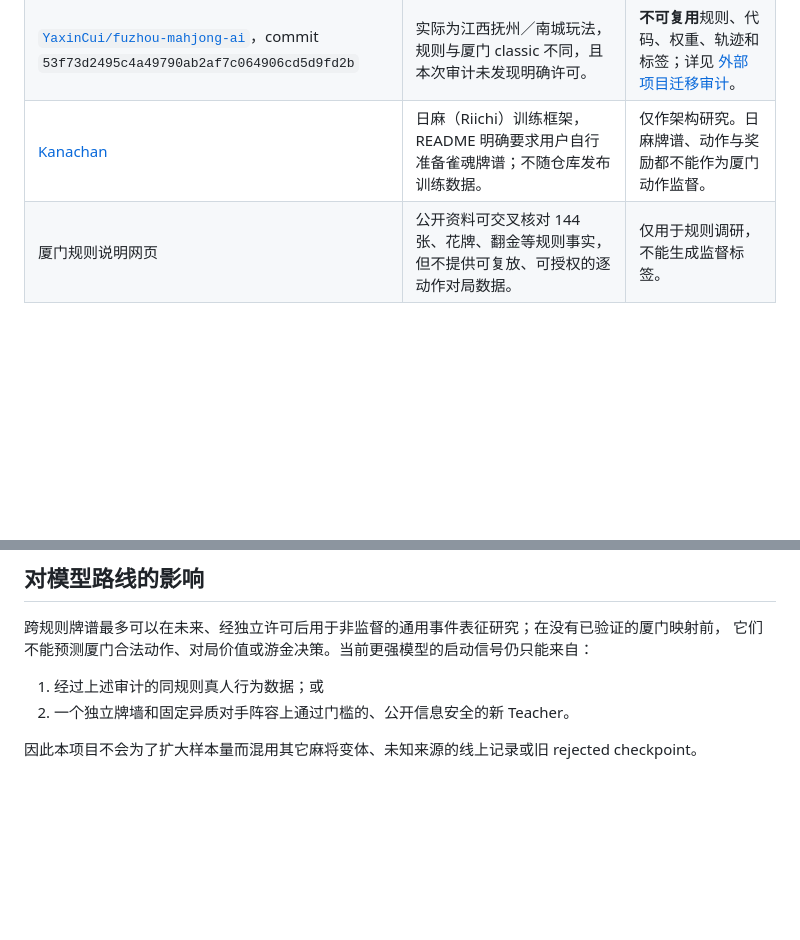
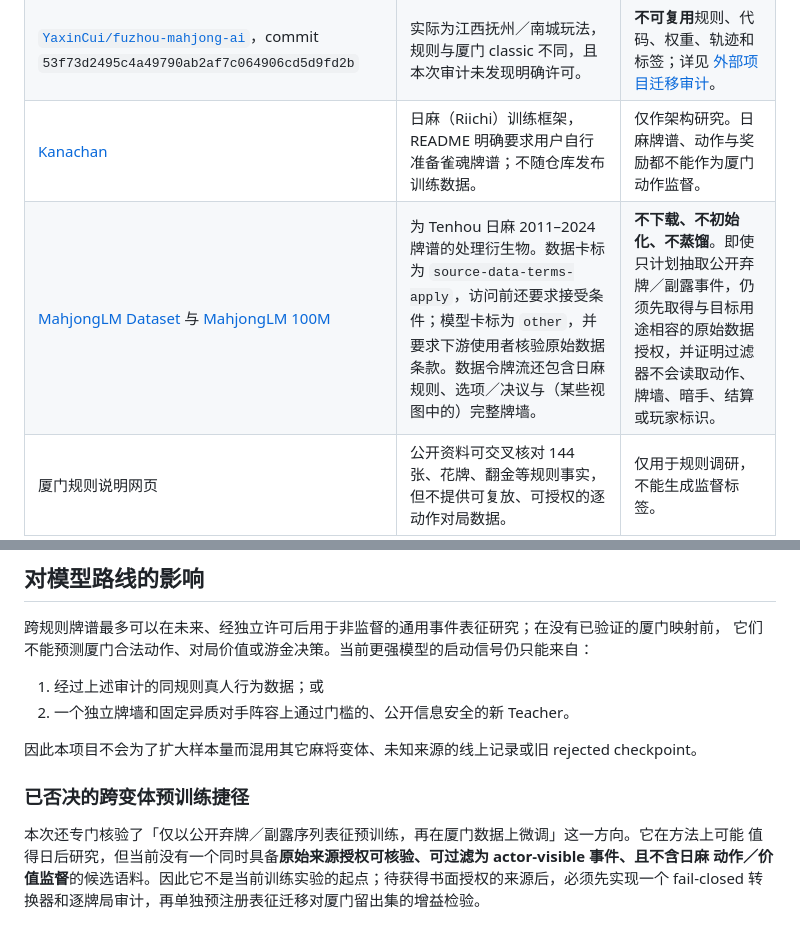
Before and after one commit to YaxinCui/Xiamen-majiang-ai, a Markdown page: knowledge_base/data_source_audit_2026-08.md, 2 parts joined by grey strips. Drawn GitHub-style; blank space fills up the shorter version.

```diff
--- a/knowledge_base/data_source_audit_2026-08.md
+++ b/knowledge_base/data_source_audit_2026-08.md
@@ -16,6 +16,7 @@
 | [`cyntc_1061451899/poker-majiang`](https://gitee.com/cyntc_1061451899/poker-majiang)，commit `c717ee0cbf44f616e2c062d2aa2d94fa4530298d` | 根目录为 Mulan PSL v2；包含名为 `xmmajiang` 的游戏服务、事件 recorder 与固定启发式机器人，没有神经网络训练器、专家牌谱或公开数据发布说明。其 recorder 的事件结构可包含行动者完整手牌。 | **不导入**代码、记录或机器人。它不是干净的 actor-visible 训练集；若未来有获得明确授权的记录，也必须重新脱敏、规则重放和审计。 |
 | [`YaxinCui/fuzhou-mahjong-ai`](https://github.com/YaxinCui/fuzhou-mahjong-ai)，commit `53f73d2495c4a49790ab2af7c064906cd5d9fd2b` | 实际为江西抚州／南城玩法，规则与厦门 classic 不同，且本次审计未发现明确许可。 | **不可复用**规则、代码、权重、轨迹和标签；详见 [外部项目迁移审计](external_transfer_audit_2026-08.md)。 |
 | [Kanachan](https://github.com/Cryolite/kanachan) | 日麻（Riichi）训练框架，README 明确要求用户自行准备雀魂牌谱；不随仓库发布训练数据。 | 仅作架构研究。日麻牌谱、动作与奖励都不能作为厦门动作监督。 |
+| [MahjongLM Dataset](https://huggingface.co/datasets/mitsutani/mahjonglm-dataset) 与 [MahjongLM 100M](https://huggingface.co/mitsutani/mahjonglm-100M) | 为 Tenhou 日麻 2011–2024 牌谱的处理衍生物。数据卡标为 `source-data-terms-apply`，访问前还要求接受条件；模型卡标为 `other`，并要求下游使用者核验原始数据条款。数据令牌流还包含日麻规则、选项／决议与（某些视图中的）完整牌墙。 | **不下载、不初始化、不蒸馏**。即使只计划抽取公开弃牌／副露事件，仍须先取得与目标用途相容的原始数据授权，并证明过滤器不会读取动作、牌墙、暗手、结算或玩家标识。 |
 | 厦门规则说明网页 | 公开资料可交叉核对 144 张、花牌、翻金等规则事实，但不提供可复放、可授权的逐动作对局数据。 | 仅用于规则调研，不能生成监督标签。 |
 
 ## 未来数据准入契约
@@ -44,3 +45,10 @@
 2. 一个独立牌墙和固定异质对手阵容上通过门槛的、公开信息安全的新 Teacher。
 
 因此本项目不会为了扩大样本量而混用其它麻将变体、未知来源的线上记录或旧 rejected checkpoint。
+
+### 已否决的跨变体预训练捷径
+
+本次还专门核验了「仅以公开弃牌／副露序列表征预训练，再在厦门数据上微调」这一方向。它在方法上可能
+值得日后研究，但当前没有一个同时具备**原始来源授权可核验、可过滤为 actor-visible 事件、且不含日麻
+动作／价值监督**的候选语料。因此它不是当前训练实验的起点；待获得书面授权的来源后，必须先实现一个
+fail-closed 转换器和逐牌局审计，再单独预注册表征迁移对厦门留出集的增益检验。
```
Also changed, not shown: knowledge_base/experiment_log.md (+6 -0 lines).
